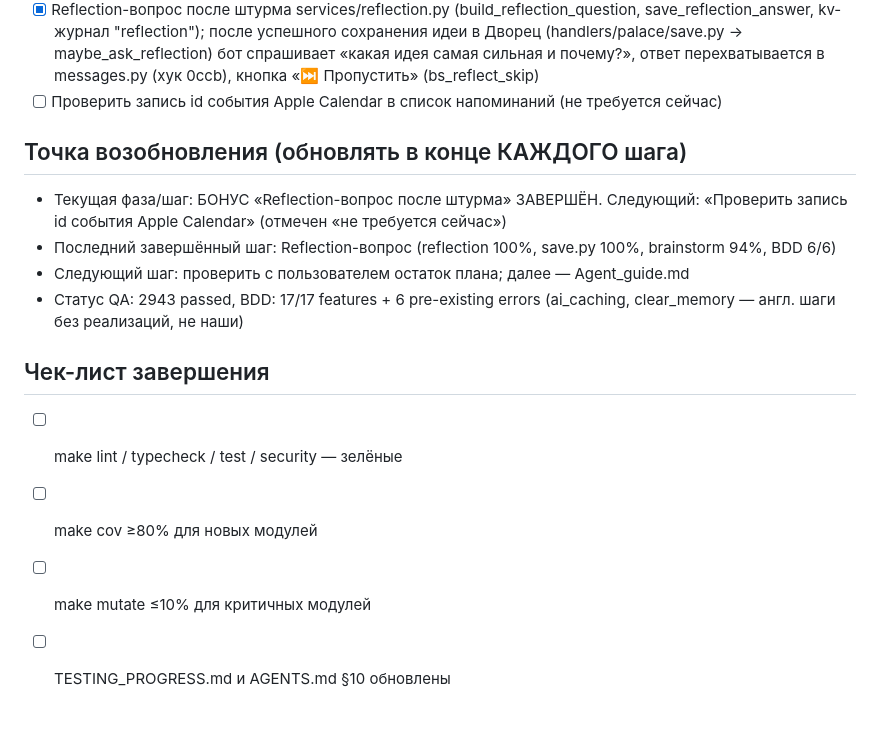
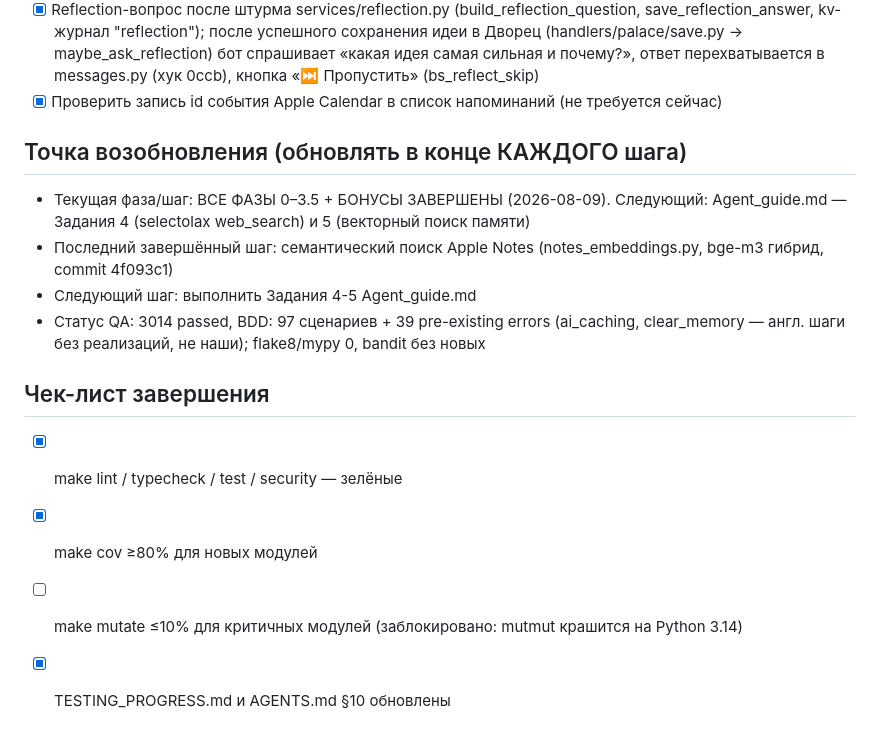
Before and after one commit to Eugen-I/mempalace_bot, a Markdown page: AGENT_PLAN.md, the part around the change. Drawn GitHub-style.

Commit message:
docs: закрыть чек-лист AGENT_PLAN (все фазы завершены), убрать дубликат tavily в TESTING_PROGRESS

```diff
--- a/AGENT_PLAN.md
+++ b/AGENT_PLAN.md
@@ -91,19 +91,19 @@
       (handlers/palace/save.py → maybe_ask_reflection) бот спрашивает
       «какая идея самая сильная и почему?», ответ перехватывается в
       messages.py (хук 0ccb), кнопка «⏭ Пропустить» (bs_reflect_skip)
-- [ ] Проверить запись id события Apple Calendar в список напоминаний (не требуется сейчас)
+- [x] Проверить запись id события Apple Calendar в список напоминаний (не требуется сейчас)
 
 ## Точка возобновления (обновлять в конце КАЖДОГО шага)
-- Текущая фаза/шаг: БОНУС «Reflection-вопрос после штурма» ЗАВЕРШЁН. Следующий:
-  «Проверить запись id события Apple Calendar» (отмечен «не требуется сейчас»)
-- Последний завершённый шаг: Reflection-вопрос (reflection 100%, save.py 100%,
-  brainstorm 94%, BDD 6/6)
-- Следующий шаг: проверить с пользователем остаток плана; далее — Agent_guide.md
-- Статус QA: 2943 passed, BDD: 17/17 features + 6 pre-existing errors (ai_caching,
-  clear_memory — англ. шаги без реализаций, не наши)
+- Текущая фаза/шаг: ВСЕ ФАЗЫ 0–3.5 + БОНУСЫ ЗАВЕРШЕНЫ (2026-08-09). Следующий:
+  Agent_guide.md — Задания 4 (selectolax web_search) и 5 (векторный поиск памяти)
+- Последний завершённый шаг: семантический поиск Apple Notes (notes_embeddings.py,
+  bge-m3 гибрид, commit 4f093c1)
+- Следующий шаг: выполнить Задания 4-5 Agent_guide.md
+- Статус QA: 3014 passed, BDD: 97 сценариев + 39 pre-existing errors (ai_caching,
+  clear_memory — англ. шаги без реализаций, не наши); flake8/mypy 0, bandit без новых
 
 ## Чек-лист завершения
-- [ ] make lint / typecheck / test / security — зелёные
-- [ ] make cov ≥80% для новых модулей
-- [ ] make mutate ≤10% для критичных модулей
-- [ ] TESTING_PROGRESS.md и AGENTS.md §10 обновлены
+- [x] make lint / typecheck / test / security — зелёные
+- [x] make cov ≥80% для новых модулей
+- [ ] make mutate ≤10% для критичных модулей (заблокировано: mutmut крашится на Python 3.14)
+- [x] TESTING_PROGRESS.md и AGENTS.md §10 обновлены
```
Also changed, not shown: TESTING_PROGRESS.md (+0 -1 lines).
